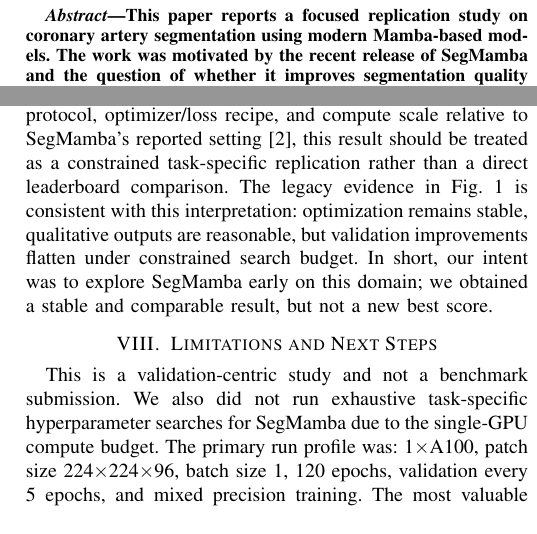
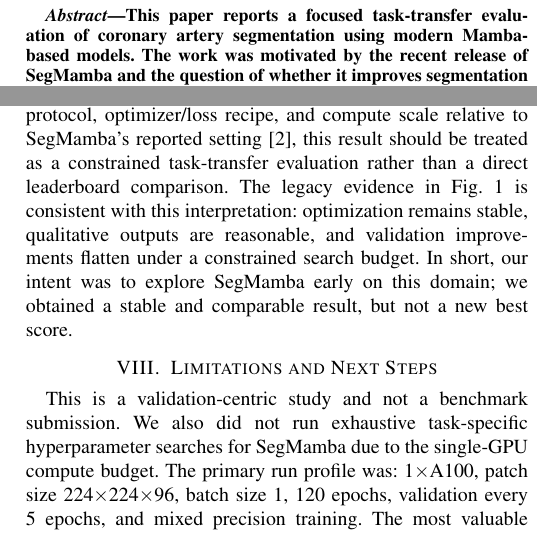
Before and after one commit to larstalian/Mamba-Coronary-Arteries-Segmentation, a LaTeX paper (docs/report.tex): two parts of the columns of pages 1 and 2 of 2, joined at a grey line, cut so that both start at the same text. Compiled offline with pdfLaTeX.

Commit message:
report: polish task-transfer wording and final copy

```diff
--- a/docs/report.tex
+++ b/docs/report.tex
@@ -7,7 +7,7 @@
 \usepackage{graphicx}
 \usepackage[hidelinks]{hyperref}
 
-\title{Coronary Artery Segmentation with SegMamba:\\A Practical Replication Under Single-GPU Constraints}
+\title{Coronary Artery Segmentation with SegMamba:\\A Practical Task-Transfer Evaluation Under Single-GPU Constraints}
 
 \author{
 \IEEEauthorblockN{Lars Talian Stangebye-Hansen and Oliver Sanchez}
@@ -22,7 +22,7 @@ Trondheim, Norway
 \maketitle
 
 \begin{abstract}
-This paper reports a focused replication study on coronary artery segmentation using modern Mamba-based models. The work was motivated by the recent release of SegMamba and the question of whether it improves segmentation quality in this specific task under realistic constraints. We compare three model families on the same ASOCA-style workflow: a U-Net baseline, a Mamba-encoder variant, and the SegMamba architecture as released by the original authors, trained through our task-specific pipeline. Mean validation Dice was 0.7844 (U-Net), 0.7734 (Mamba-encoder), and 0.7673 (SegMamba). The key finding is practical: in our setup, optimization stability and patch strategy were more decisive than architectural novelty. Experiments were compute-limited to a single A100 GPU, which constrained sweep depth and prevented exhaustive task-specific hyperparameter tuning.
+This paper reports a focused task-transfer evaluation of coronary artery segmentation using modern Mamba-based models. The work was motivated by the recent release of SegMamba and the question of whether it improves segmentation quality in this specific task under realistic constraints. We compare three model families on the same ASOCA-style workflow: a U-Net baseline, a Mamba-encoder variant, and the SegMamba architecture as released by the original authors, trained through our task-specific pipeline. Mean validation Dice was 0.7844 (U-Net), 0.7734 (Mamba-encoder), and 0.7673 (SegMamba). The key finding is practical: in our setup, optimization stability and patch strategy were more decisive than architectural novelty. Experiments were compute-limited to a single A100 GPU, which constrained sweep depth and prevented exhaustive task-specific hyperparameter tuning.
 \end{abstract}
 
 \begin{IEEEkeywords}
@@ -89,7 +89,7 @@ U-Net was strongest in this regime. Mamba-based models were competitive but did
 \end{figure*}
 
 \section{Discussion}
-The negative result versus U-Net should not be interpreted as evidence against SegMamba in general. In this setup, the most likely bottlenecks were optimization and scale rather than representational ceiling: higher sensitivity to hyperparameters, patch-policy effects on continuity learning, and limited sweep breadth under a single-GPU budget. Given differences in data protocol, optimizer/loss recipe, and compute scale relative to SegMamba's reported setting \cite{xing2024segmamba}, this result should be treated as a constrained task-specific replication rather than a direct leaderboard comparison. The legacy evidence in Fig.~\ref{fig:legacy_evidence} is consistent with this interpretation: optimization remains stable, qualitative outputs are reasonable, but validation improvements flatten under constrained search budget. In short, our intent was to explore SegMamba early on this domain; we obtained a stable and comparable result, but not a new best score.
+The negative result versus U-Net should not be interpreted as evidence against SegMamba in general. In this setup, the most likely bottlenecks were optimization and scale rather than representational ceiling: higher sensitivity to hyperparameters, patch-policy effects on continuity learning, and limited sweep breadth under a single-GPU budget. Given differences in data protocol, optimizer/loss recipe, and compute scale relative to SegMamba's reported setting \cite{xing2024segmamba}, this result should be treated as a constrained task-transfer evaluation rather than a direct leaderboard comparison. The legacy evidence in Fig.~\ref{fig:legacy_evidence} is consistent with this interpretation: optimization remains stable, qualitative outputs are reasonable, and validation improvements flatten under a constrained search budget. In short, our intent was to explore SegMamba early on this domain; we obtained a stable and comparable result, but not a new best score.
 
 \section{Limitations and Next Steps}
 This is a validation-centric study and not a benchmark submission. We also did not run exhaustive task-specific hyperparameter searches for SegMamba due to the single-GPU compute budget. The primary run profile was: 1$\times$A100, patch size 224$\times$224$\times$96, batch size 1, 120 epochs, validation every 5 epochs, and mixed precision training. The most valuable next steps are overlap-aware patching, structured sweeps on patch/loss parameters, threshold calibration per volume, and experiments on larger datasets where long-range modeling may provide larger gains.
```
Also changed, not shown: docs/report.pdf, docs/report.tex (2 more changed lines).
